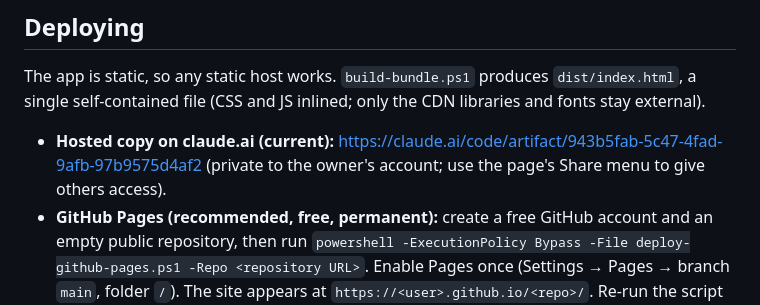
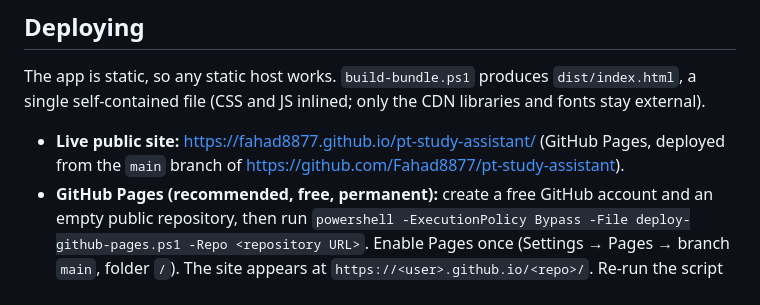
Before and after one commit to Fahad8877/pt-study-assistant, a Markdown page: README.md, the part around the change. GitHub-like rendering.

Commit message:
Point README at the live GitHub Pages URL
Co-Authored-By: Claude Fable 5.1 <noreply@anthropic.com>

```diff
--- a/README.md
+++ b/README.md
@@ -73,8 +73,8 @@ If the API is unreachable the app automatically falls back to the mock provider.
 The app is static, so any static host works. `build-bundle.ps1` produces `dist/index.html`,
 a single self-contained file (CSS and JS inlined; only the CDN libraries and fonts stay external).
 
-- **Hosted copy on claude.ai (current):** https://claude.ai/code/artifact/943b5fab-5c47-4fad-9afb-97b9575d4af2
-  (private to the owner's account; use the page's Share menu to give others access).
+- **Live public site:** https://fahad8877.github.io/pt-study-assistant/
+  (GitHub Pages, deployed from the `main` branch of https://github.com/Fahad8877/pt-study-assistant).
 - **GitHub Pages (recommended, free, permanent):** create a free GitHub account and an empty
   public repository, then run
   `powershell -ExecutionPolicy Bypass -File deploy-github-pages.ps1 -Repo <repository URL>`.
```
